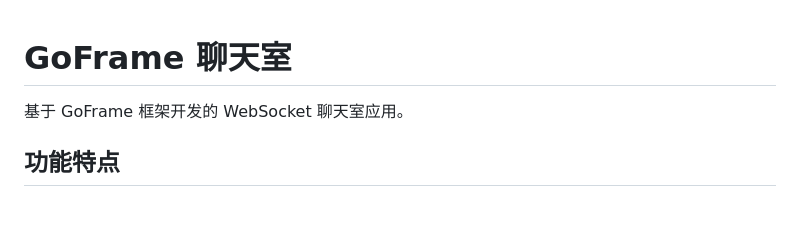
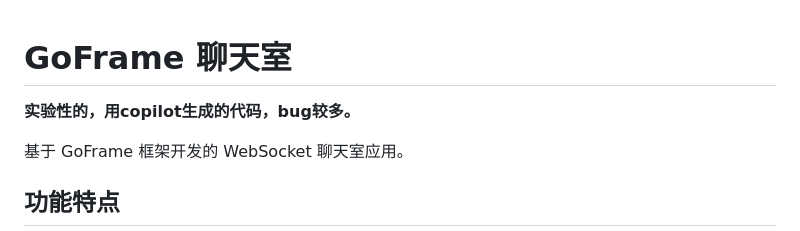
Before and after one commit to hailaz/chatroom, a Markdown page: readme.md, the part around the change. GitHub-like rendering; blank space fills up the shorter version.

Commit message:
在 README 文件中添加实验性代码的说明，提醒用户可能存在的 bug

```diff
--- a/readme.md
+++ b/readme.md
@@ -1,4 +1,6 @@
 # GoFrame 聊天室
+
+**实验性的，用copilot生成的代码，bug较多。**
 
 基于 GoFrame 框架开发的 WebSocket 聊天室应用。
 
```
